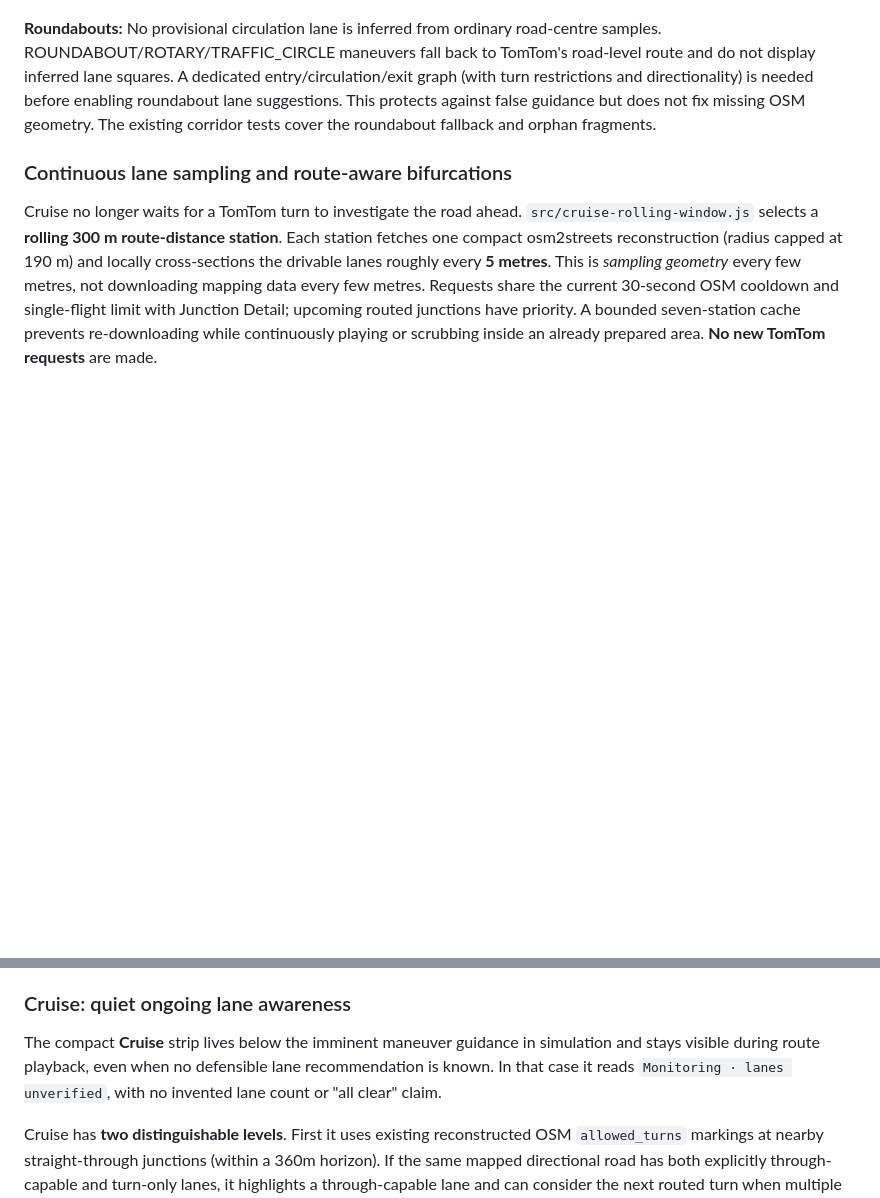
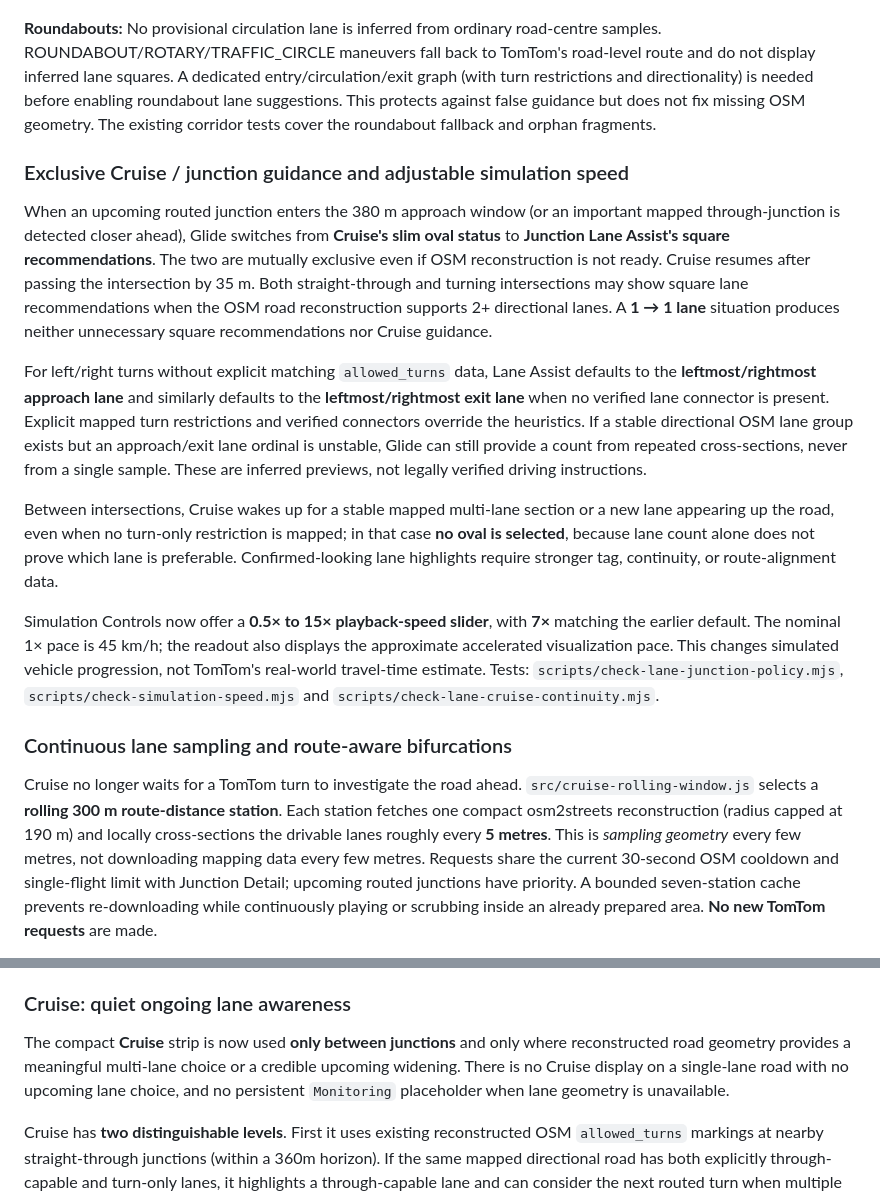
Before and after one commit to RazvanJuncu/laneform, a Markdown page: README.md, 2 parts joined by grey strips. GitHub-like rendering; blank space fills up the shorter version.

Commit message:
Document exclusive Cruise vs junction squares, driver-style outer lanes and adjustable speed controls

```diff
--- a/README.md
+++ b/README.md
@@ -155,6 +155,41 @@ directionality) is needed before enabling roundabout lane suggestions.
 This protects against false guidance but does not fix missing OSM geometry.
 The existing corridor tests cover the roundabout fallback and orphan fragments.
 
+### Exclusive Cruise / junction guidance and adjustable simulation speed
+
+When an upcoming routed junction enters the 380 m approach window (or an
+important mapped through-junction is detected closer ahead), Glide switches
+from **Cruise's slim oval status** to **Junction Lane Assist's square
+recommendations**. The two are mutually exclusive even if OSM reconstruction
+is not ready. Cruise resumes after passing the intersection by 35 m.
+Both straight-through and turning intersections may show square lane
+recommendations when the OSM road reconstruction supports 2+ directional
+lanes. A **1 → 1 lane** situation produces neither unnecessary square
+recommendations nor Cruise guidance.
+
+For left/right turns without explicit matching `allowed_turns` data,
+Lane Assist defaults to the **leftmost/rightmost approach lane** and
+similarly defaults to the **leftmost/rightmost exit lane** when no verified
+lane connector is present. Explicit mapped turn restrictions and verified
+connectors override the heuristics. If a stable directional OSM lane group
+exists but an approach/exit lane ordinal is unstable, Glide can still
+provide a count from repeated cross-sections, never from a single sample.
+These are inferred previews, not legally verified driving instructions.
+
+Between intersections, Cruise wakes up for a stable mapped multi-lane
+section or a new lane appearing up the road, even when no turn-only
+restriction is mapped; in that case **no oval is selected**, because lane
+count alone does not prove which lane is preferable. Confirmed-looking
+lane highlights require stronger tag, continuity, or route-alignment data.
+
+Simulation Controls now offer a **0.5× to 15× playback-speed slider**,
+with **7×** matching the earlier default. The nominal 1× pace is 45 km/h;
+the readout also displays the approximate accelerated visualization pace.
+This changes simulated vehicle progression, not TomTom's real-world
+travel-time estimate. Tests: `scripts/check-lane-junction-policy.mjs`,
+`scripts/check-simulation-speed.mjs` and
+`scripts/check-lane-cruise-continuity.mjs`.
+
 ### Continuous lane sampling and route-aware bifurcations
 
 Cruise no longer waits for a TomTom turn to investigate the road ahead.
@@ -200,11 +235,11 @@ verified against lane markings, traffic rules or the driver's actual lane.
 
 ### Cruise: quiet ongoing lane awareness
 
-The compact **Cruise** strip lives below the imminent maneuver guidance in
-simulation and stays visible during route playback, even when no defensible
-lane recommendation is known. In that case it reads
-`Monitoring · lanes unverified`, with no invented lane count or "all clear"
-claim.
+The compact **Cruise** strip is now used **only between junctions** and
+only where reconstructed road geometry provides a meaningful multi-lane
+choice or a credible upcoming widening. There is no Cruise display on a
+single-lane road with no upcoming lane choice, and no persistent
+`Monitoring` placeholder when lane geometry is unavailable.
 
 Cruise has **two distinguishable levels**. First it uses existing
 reconstructed OSM `allowed_turns` markings at nearby straight-through
```
